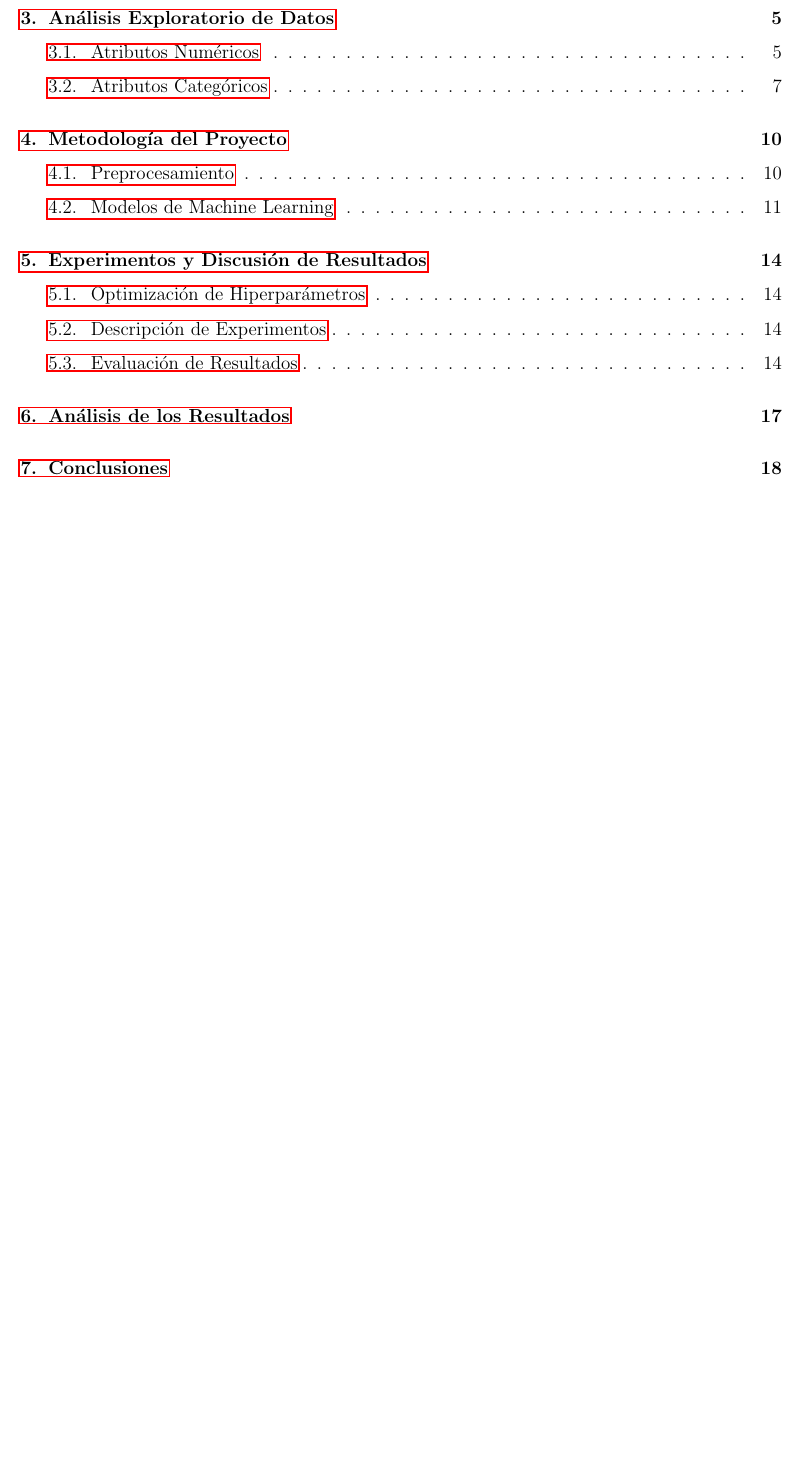
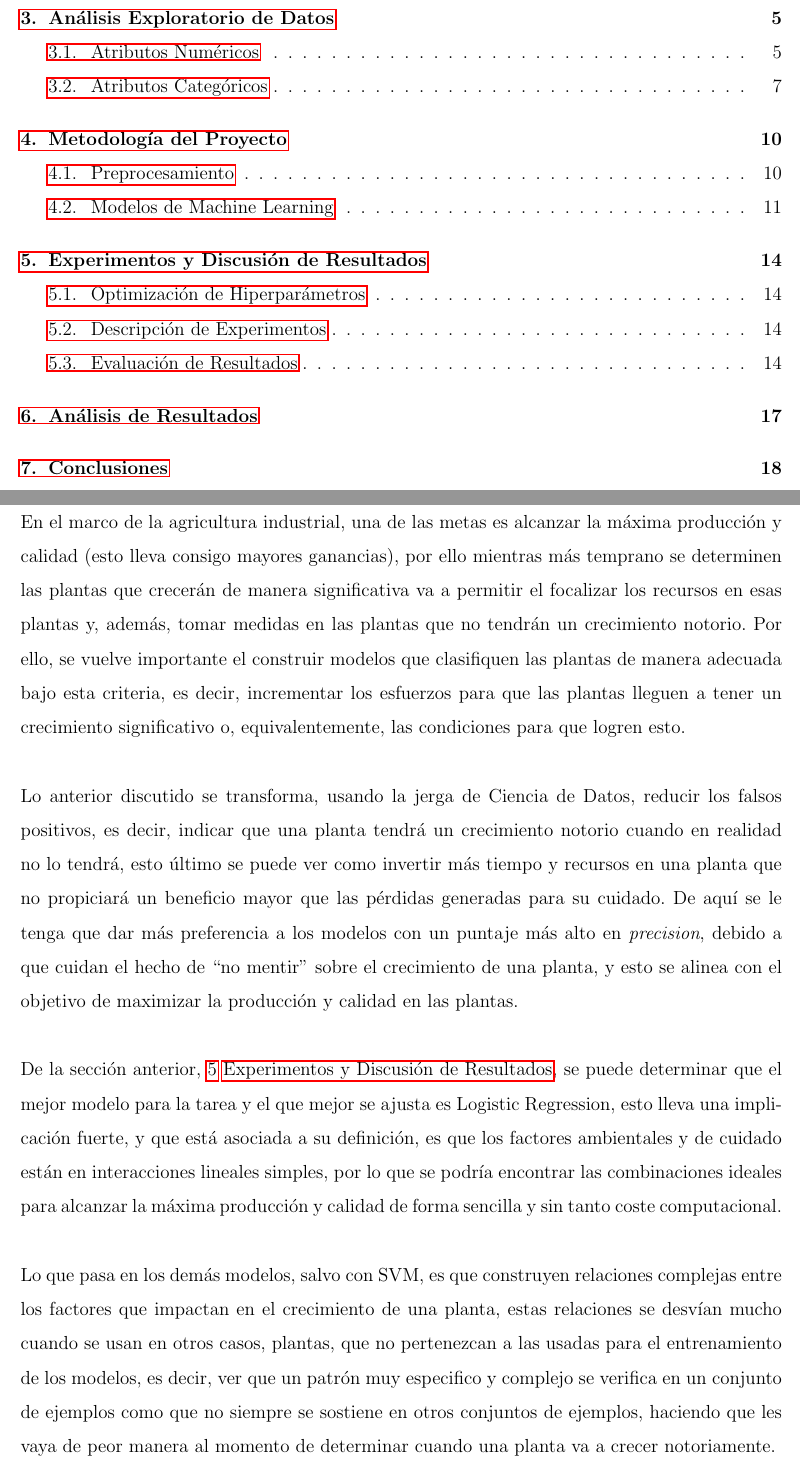
Before and after one commit to alexisuaguilaru/Plant_Growth_Model, a LaTeX document (Documentation/AlexisAguilar_Report.tex): part of page 2 of 20 before the commit and two parts of pages 2 and 18 of 20 after it, the two joined at a grey line, cut so that both start at the same text, the shorter picture padded with empty space. Compiled offline with pdfLaTeX.

Commit message:
ADD results analysis section into report

```diff
--- a/Documentation/AlexisAguilar_Report.tex
+++ b/Documentation/AlexisAguilar_Report.tex
@@ -571,8 +571,42 @@
     }
     \newpage
 
-    \section{Análisis de los Resultados}
-    {}
+    \section{Análisis de Resultados}
+    {
+        En el marco de la agricultura industrial, una de las metas es alcanzar
+        la máxima producción y calidad (esto lleva consigo mayores ganancias),
+        por ello mientras más temprano se determinen las plantas que crecerán
+        de manera significativa va a permitir el focalizar los recursos en esas
+        plantas y, además, tomar medidas en las plantas que no tendrán un
+        crecimiento notorio. Por ello, se vuelve importante el construir modelos
+        que clasifiquen las plantas de manera adecuada bajo esta criteria, es decir,
+        incrementar los esfuerzos para que las plantas lleguen a tener un crecimiento
+        significativo o, equivalentemente, las condiciones para que logren esto.\\
+
+        Lo anterior discutido se transforma, usando la jerga de Ciencia de Datos, reducir
+        los falsos positivos, es decir, indicar que una planta tendrá un crecimiento
+        notorio cuando en realidad no lo tendrá, esto último se puede ver como invertir
+        más tiempo y recursos en una planta que no propiciará un beneficio mayor que
+        las pérdidas generadas para su cuidado. De aquí se le tenga que dar más preferencia
+        a los modelos con un puntaje más alto en \emph{precision}, debido a que cuidan
+        el hecho de ``no mentir'' sobre el crecimiento de una planta, y esto se alinea con
+        el objetivo de maximizar la producción y calidad en las plantas.\\
+
+        De la sección anterior, \ref{sec:exp} \nameref{sec:exp}, se puede determinar
+        que el mejor modelo para la tarea y el que mejor se ajusta es Logistic Regression,
+        esto lleva una implicación fuerte, y que está asociada a su definición, es que
+        los factores ambientales y de cuidado están en interacciones lineales simples,
+        por lo que se podría encontrar las combinaciones ideales para alcanzar la máxima
+        producción y calidad de forma sencilla y sin tanto coste computacional.\\
+
+        Lo que pasa en los demás modelos, salvo con SVM, es que construyen relaciones
+        complejas entre los factores que impactan en el crecimiento de una planta, estas
+        relaciones se desvían mucho cuando se usan en otros casos, plantas, que no
+        pertenezcan a las usadas para el entrenamiento de los modelos, es decir, ver que
+        un patrón muy especifico y complejo se verifica en un conjunto de ejemplos como
+        que no siempre se sostiene en otros conjuntos de ejemplos, haciendo que les vaya
+        de peor manera al momento de determinar cuando una planta va a crecer notoriamente.
+    }
     \newpage
 
     \section{Conclusiones}
```
Also changed, not shown: Documentation/AlexisAguilar_Report.pdf, Documentation/AlexisAguilar_Report.tex (2 more changed lines).
